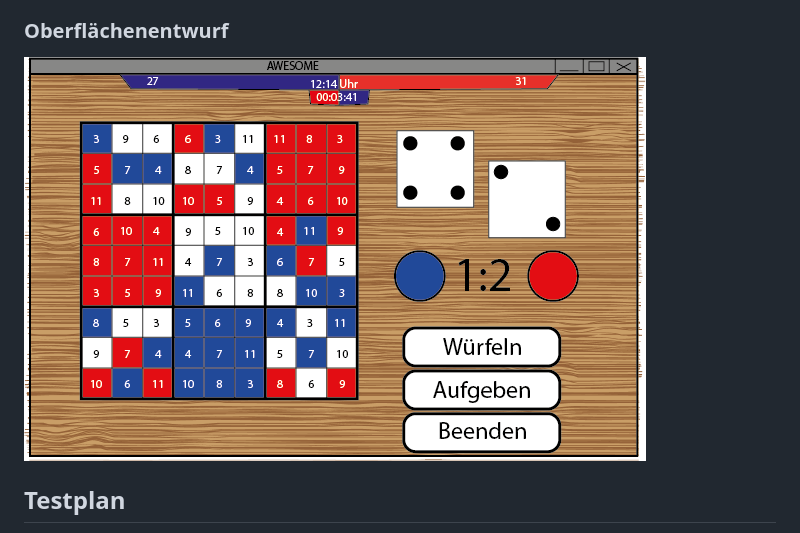
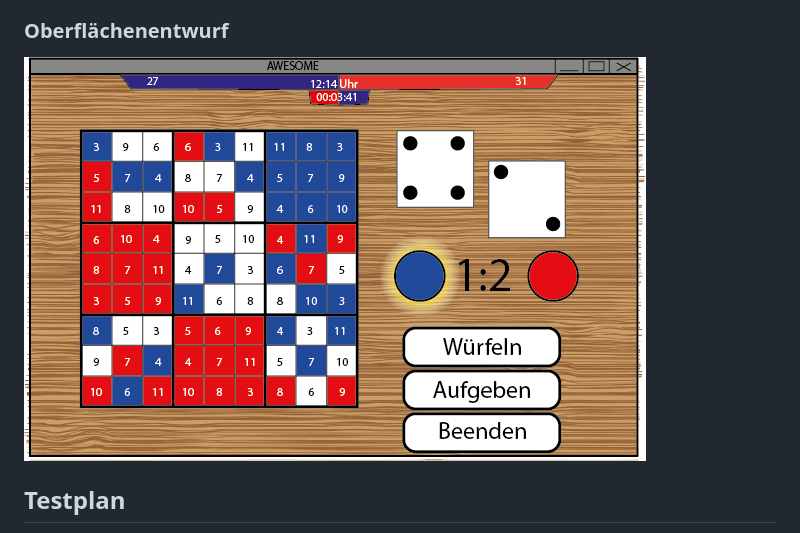
Before and after one commit to pixelvektor/awesome, a Markdown page: Projektplanung/Projektplan.md, the part around the change printed below. Drawn GitHub-style; pictures changed too: Projektplanung/Concept.png (added), Projektplanung/Concept_Awesome.png (deleted).

Commit message:
Finaler Projektplan

```diff
--- a/Projektplanung/Projektplan.md
+++ b/Projektplanung/Projektplan.md
@@ -24,7 +24,7 @@ Pin, Farbe, Feld, Kästchen, Spielfeld, Würfel, würfeln, Spieler, Name, Regeln
 - Position eines Pins
 
 ### Oberflächenentwurf
-![Oberflächenentwurf](Concept_Awesome.png)
+![Oberflächenentwurf](Concept.png)
 
 ## Testplan
 - normales Ziehen -> Feld nur belegbar mit richtiger Zahl?
```
Also changed, not shown: other parts of Projektplanung/Projektplan.md (+4 -4 lines), Projektplanung/Klassendiagramm.png (renamed from Projektplanung/Awesome Klassendiagramm.png), Projektplanung/PAP.png (renamed from Awesome_PAP_final.png), 5 other files.
